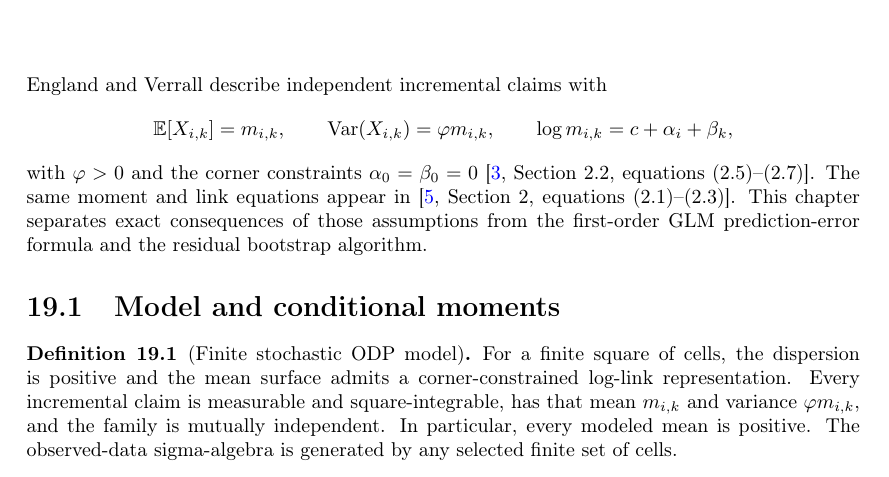
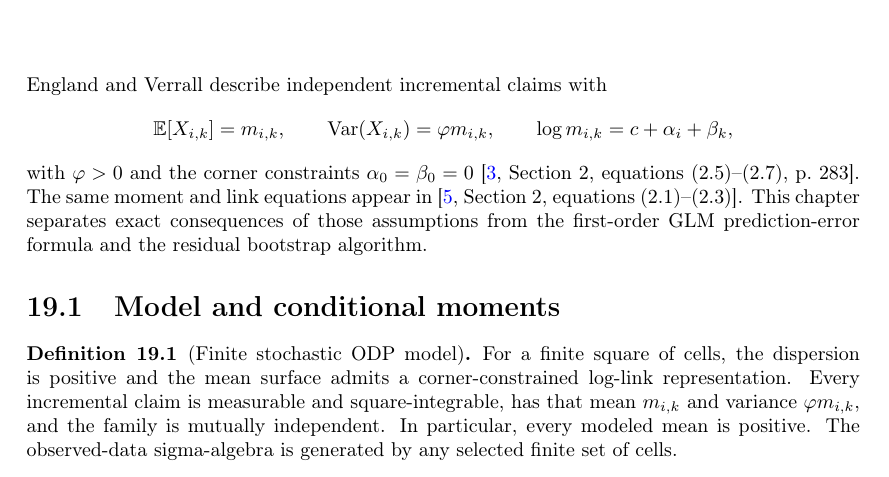
Before and after one commit to Robby955/verified-reserving, a LaTeX thesis (blueprint/src/print.tex, which reads blueprint/src/odp_stochastic.tex): part of page 41 of 46, cut so that both start at the same text. Compiled offline with pdfLaTeX.

Commit message:
docs: correct England-Verrall section citation

```diff
--- a/blueprint/src/odp_stochastic.tex
+++ b/blueprint/src/odp_stochastic.tex
@@ -9,7 +9,7 @@ England and Verrall describe independent incremental claims with
   \log m_{i,k}=c+\alpha_i+\beta_k,
 \]
 with $\varphi>0$ and the corner constraints $\alpha_0=\beta_0=0$
-\cite[Section 2.2, equations (2.5)--(2.7)]{EnglandVerrall1999}.
+\cite[Section 2, equations (2.5)--(2.7), p.~283]{EnglandVerrall1999}.
 The same moment and link equations appear in
 \cite[Section 2, equations (2.1)--(2.3)]{England2002}.
 This chapter separates exact consequences of those assumptions from the first-order GLM
```
Also changed, not shown: docs/STATEMENT_FIDELITY.md (+1 -1 lines).
